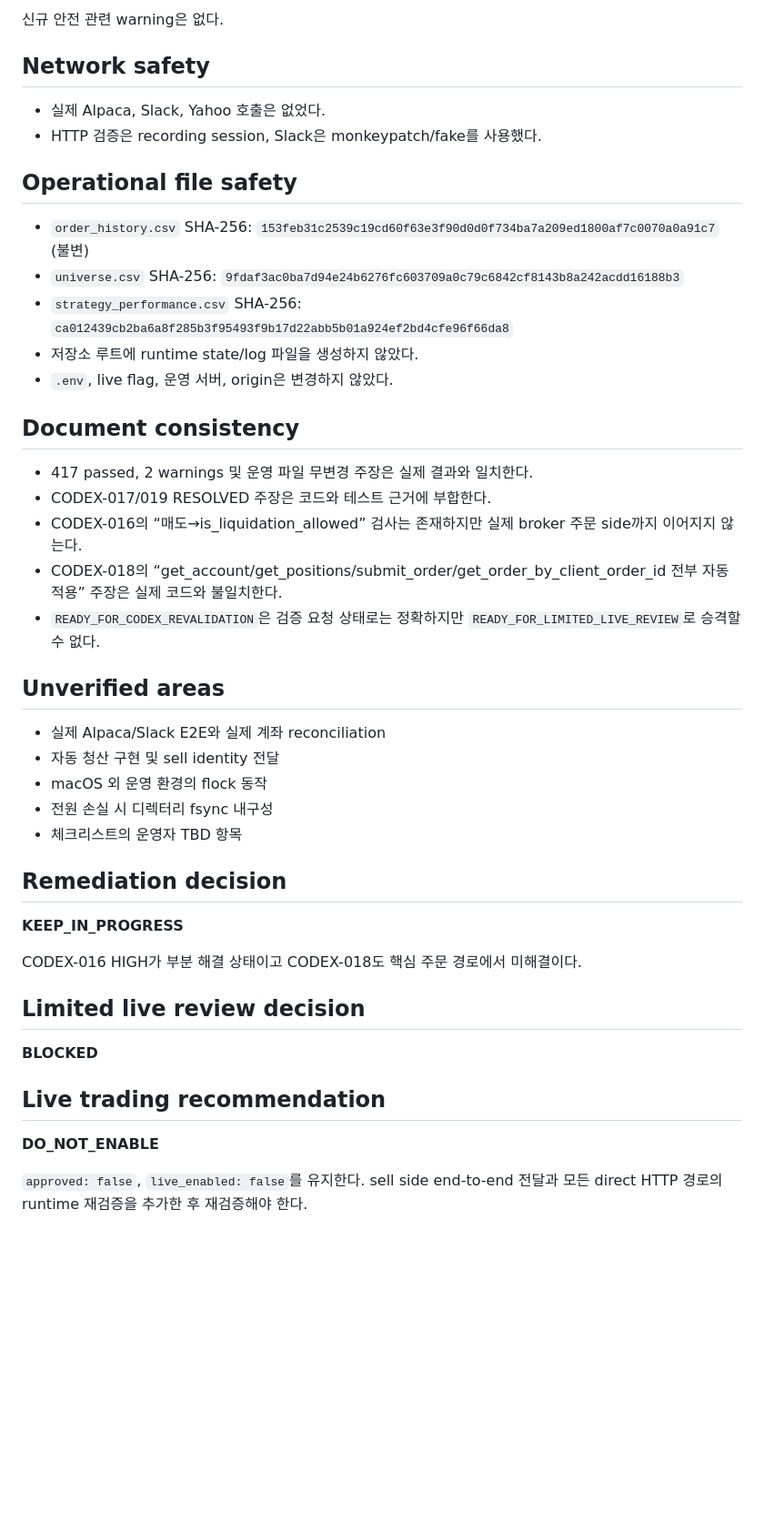
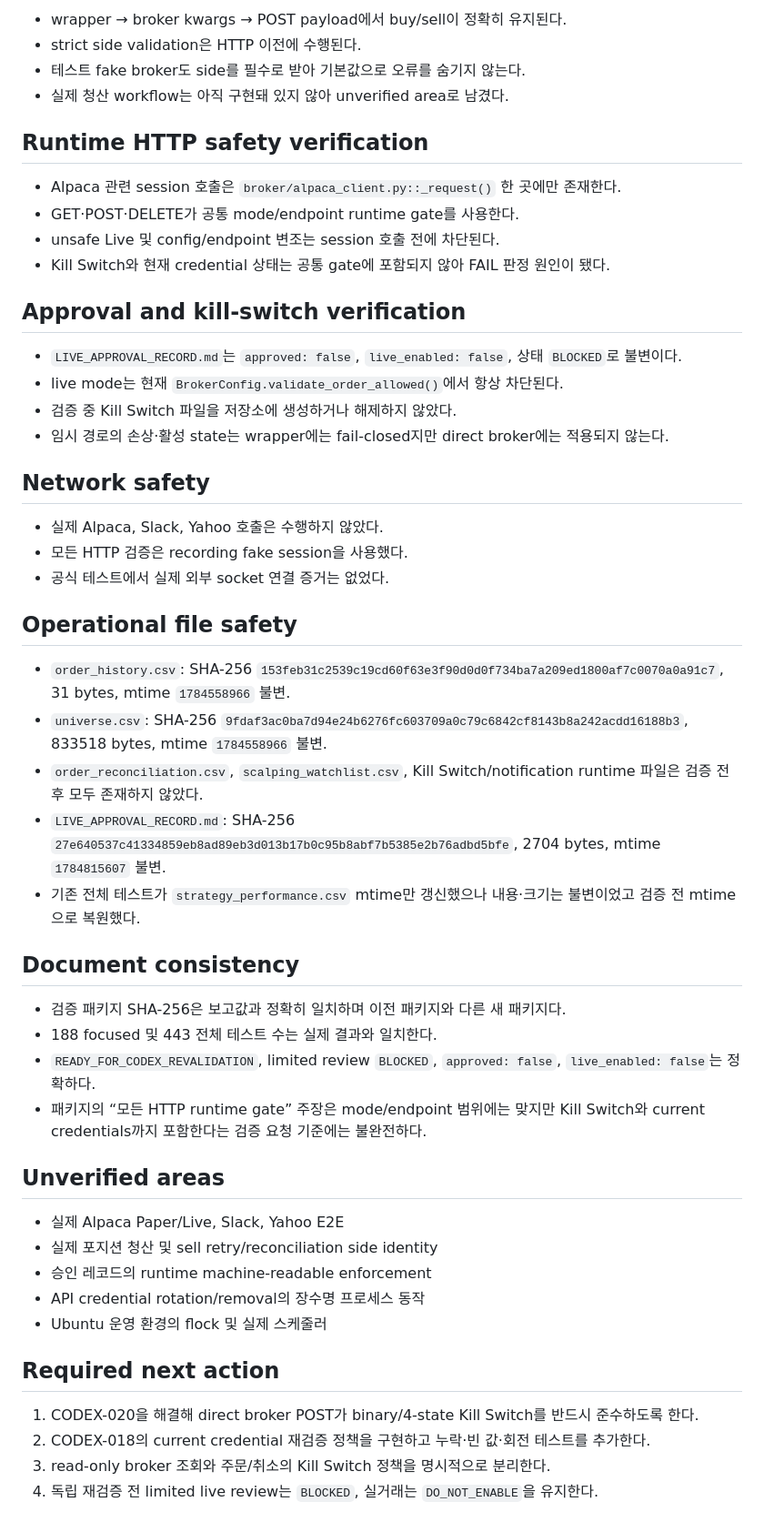
Before and after one commit to babucato-byte/us-stock-trading, a Markdown page: docs/autonomous/CODEX_REVIEW.md, the part around one of its changes. Shown at 91% size. Rendered like a GitHub page; blank space fills up the shorter version.

```diff
--- a/docs/autonomous/CODEX_REVIEW.md
+++ b/docs/autonomous/CODEX_REVIEW.md
@@ -88,47 +128,55 @@ Remaining risk: 5초 timeout은 운영 관측 후 조정 가능한 LOW 수준
 
-신규 안전 관련 warning은 없다.
+- wrapper → broker kwargs → POST payload에서 buy/sell이 정확히 유지된다.
+- strict side validation은 HTTP 이전에 수행된다.
+- 테스트 fake broker도 side를 필수로 받아 기본값으로 오류를 숨기지 않는다.
+- 실제 청산 workflow는 아직 구현돼 있지 않아 unverified area로 남겼다.
+
+## Runtime HTTP safety verification
+
+- Alpaca 관련 session 호출은 `broker/alpaca_client.py::_request()` 한 곳에만 존재한다.
+- GET·POST·DELETE가 공통 mode/endpoint runtime gate를 사용한다.
+- unsafe Live 및 config/endpoint 변조는 session 호출 전에 차단된다.
+- Kill Switch와 현재 credential 상태는 공통 gate에 포함되지 않아 FAIL 판정 원인이 됐다.
+
+## Approval and kill-switch verification
+
+- `LIVE_APPROVAL_RECORD.md`는 `approved: false`, `live_enabled: false`, 상태 `BLOCKED`로 불변이다.
+- live mode는 현재 `BrokerConfig.validate_order_allowed()`에서 항상 차단된다.
+- 검증 중 Kill Switch 파일을 저장소에 생성하거나 해제하지 않았다.
+- 임시 경로의 손상·활성 state는 wrapper에는 fail-closed지만 direct broker에는 적용되지 않는다.
 
 ## Network safety
 
-- 실제 Alpaca, Slack, Yahoo 호출은 없었다.
-- HTTP 검증은 recording session, Slack은 monkeypatch/fake를 사용했다.
+- 실제 Alpaca, Slack, Yahoo 호출은 수행하지 않았다.
+- 모든 HTTP 검증은 recording fake session을 사용했다.
+- 공식 테스트에서 실제 외부 socket 연결 증거는 없었다.
 
 ## Operational file safety
 
-- `order_history.csv` SHA-256: `153feb31c2539c19cd60f63e3f90d0d0f734ba7a209ed1800af7c0070a0a91c7` (불변)
-- `universe.csv` SHA-256: `9fdaf3ac0ba7d94e24b6276fc603709a0c79c6842cf8143b8a242acdd16188b3`
-- `strategy_performance.csv` SHA-256: `ca012439cb2ba6a8f285b3f95493f9b17d22abb5b01a924ef2bd4cfe96f66da8`
-- 저장소 루트에 runtime state/log 파일을 생성하지 않았다.
-- `.env`, live flag, 운영 서버, origin은 변경하지 않았다.
+- `order_history.csv`: SHA-256 `153feb31c2539c19cd60f63e3f90d0d0f734ba7a209ed1800af7c0070a0a91c7`, 31 bytes, mtime `1784558966` 불변.
+- `universe.csv`: SHA-256 `9fdaf3ac0ba7d94e24b6276fc603709a0c79c6842cf8143b8a242acdd16188b3`, 833518 bytes, mtime `1784558966` 불변.
+- `order_reconciliation.csv`, `scalping_watchlist.csv`, Kill Switch/notification runtime 파일은 검증 전후 모두 존재하지 않았다.
+- `LIVE_APPROVAL_RECORD.md`: SHA-256 `27e640537c41334859eb8ad89eb3d013b17b0c95b8abf7b5385e2b76adbd5bfe`, 2704 bytes, mtime `1784815607` 불변.
+- 기존 전체 테스트가 `strategy_performance.csv` mtime만 갱신했으나 내용·크기는 불변이었고 검증 전 mtime으로 복원했다.
 
 ## Document consistency
 
-- 417 passed, 2 warnings 및 운영 파일 무변경 주장은 실제 결과와 일치한다.
-- CODEX-017/019 RESOLVED 주장은 코드와 테스트 근거에 부합한다.
-- CODEX-016의 “매도→is_liquidation_allowed” 검사는 존재하지만 실제 broker 주문 side까지 이어지지 않는다.
-- CODEX-018의 “get_account/get_positions/submit_order/get_order_by_client_order_id 전부 자동 적용” 주장은 실제 코드와 불일치한다.
-- `READY_FOR_CODEX_REVALIDATION`은 검증 요청 상태로는 정확하지만 `READY_FOR_LIMITED_LIVE_REVIEW`로 승격할 수 없다.
+- 검증 패키지 SHA-256은 보고값과 정확히 일치하며 이전 패키지와 다른 새 패키지다.
+- 188 focused 및 443 전체 테스트 수는 실제 결과와 일치한다.
+- `READY_FOR_CODEX_REVALIDATION`, limited review `BLOCKED`, `approved: false`, `live_enabled: false`는 정확하다.
+- 패키지의 “모든 HTTP runtime gate” 주장은 mode/endpoint 범위에는 맞지만 Kill Switch와 current credentials까지 포함한다는 검증 요청 기준에는 불완전하다.
 
 ## Unverified areas
 
-- 실제 Alpaca/Slack E2E와 실제 계좌 reconciliation
-- 자동 청산 구현 및 sell identity 전달
-- macOS 외 운영 환경의 flock 동작
-- 전원 손실 시 디렉터리 fsync 내구성
-- 체크리스트의 운영자 TBD 항목
+- 실제 Alpaca Paper/Live, Slack, Yahoo E2E
+- 실제 포지션 청산 및 sell retry/reconciliation side identity
+- 승인 레코드의 runtime machine-readable enforcement
+- API credential rotation/removal의 장수명 프로세스 동작
+- Ubuntu 운영 환경의 flock 및 실제 스케줄러
 
-## Remediation decision
+## Required next action
 
-**KEEP_IN_PROGRESS**
-
-CODEX-016 HIGH가 부분 해결 상태이고 CODEX-018도 핵심 주문 경로에서 미해결이다.
-
-## Limited live review decision
-
-**BLOCKED**
-
-## Live trading recommendation
-
-**DO_NOT_ENABLE**
-
-`approved: false`, `live_enabled: false`를 유지한다. sell side end-to-end 전달과 모든 direct HTTP 경로의 runtime 재검증을 추가한 후 재검증해야 한다.
+1. CODEX-020을 해결해 direct broker POST가 binary/4-state Kill Switch를 반드시 준수하도록 한다.
+2. CODEX-018의 current credential 재검증 정책을 구현하고 누락·빈 값·회전 테스트를 추가한다.
+3. read-only broker 조회와 주문/취소의 Kill Switch 정책을 명시적으로 분리한다.
+4. 독립 재검증 전 limited live review는 `BLOCKED`, 실거래는 `DO_NOT_ENABLE`을 유지한다.
```
Also changed, not shown: other parts of docs/autonomous/CODEX_REVIEW.md (+89 -49 lines).
